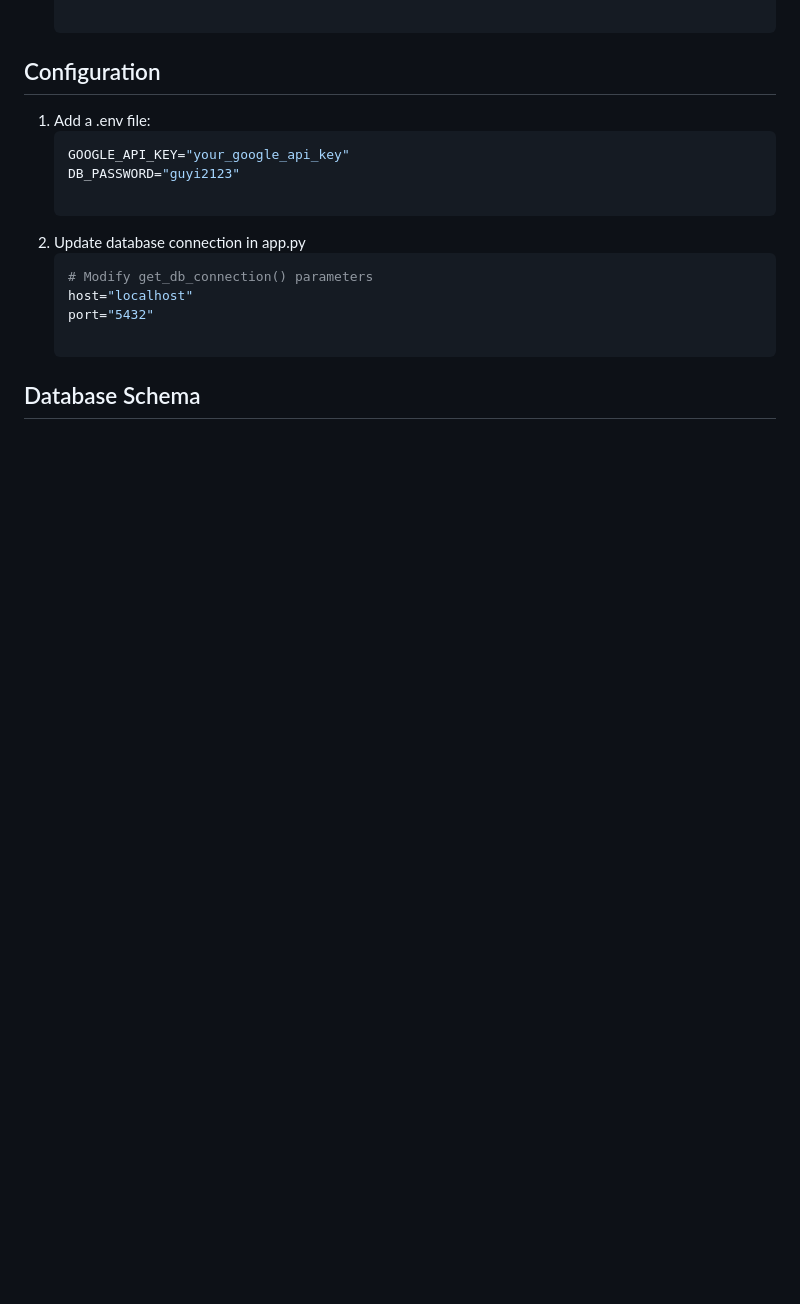
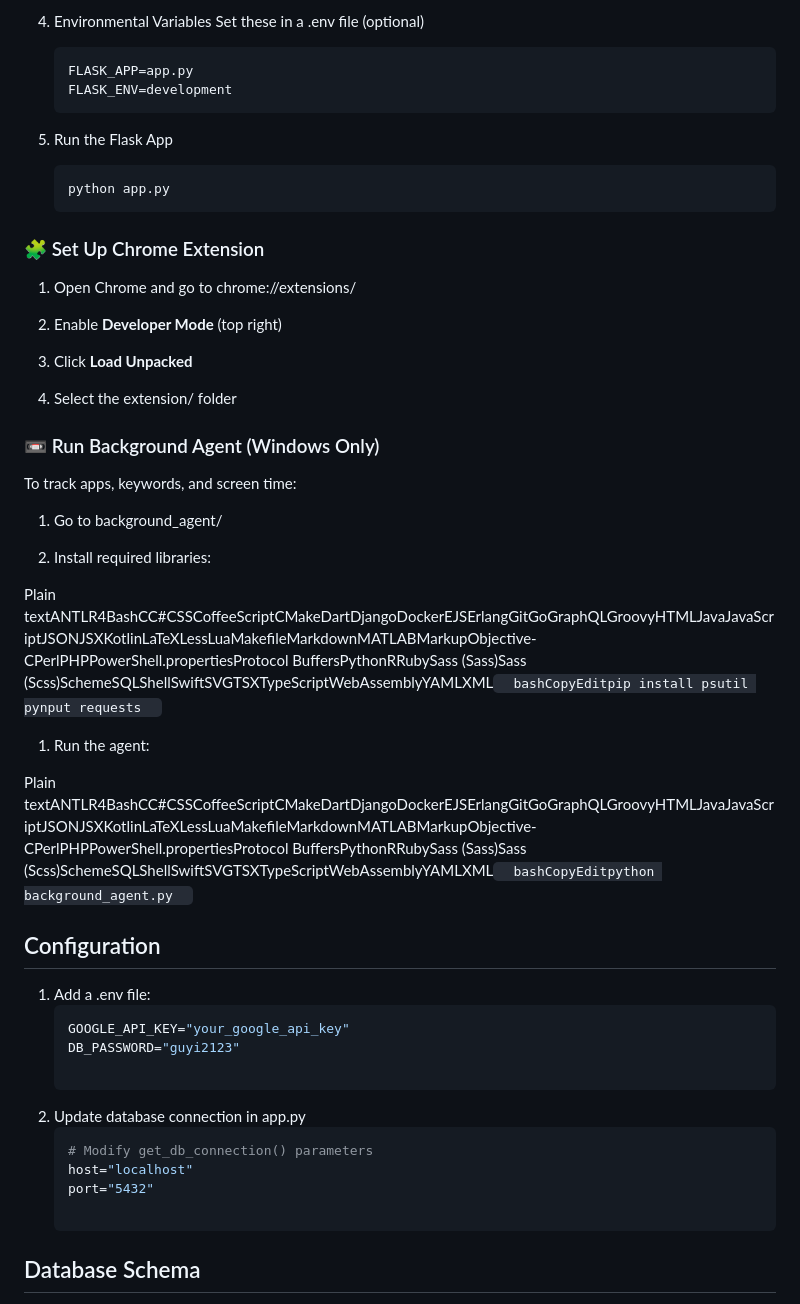
Before and after one commit to MenuraD/Tilsyn, a Markdown page: README.md, the part around one of its changes. Drawn GitHub-style; blank space fills up the shorter version.

````diff
--- a/README.md
+++ b/README.md
@@ -84,3 +154,43 @@ A full-stack application for parental supervision of child online activities. Fe
+4. Environmental Variables
+Set these in a .env file (optional)
+    ```env
+    FLASK_APP=app.py
+    FLASK_ENV=development
+    ```
+
+5. Run the Flask App
+    ```bash
+    python app.py
+    ```
+
+### 🧩 Set Up Chrome Extension
+
+1.  Open Chrome and go to chrome://extensions/
+
+2.  Enable **Developer Mode** (top right)
+
+3.  Click **Load Unpacked**
+
+4.  Select the extension/ folder
+
+
+### 📼 Run Background Agent (Windows Only)
+
+To track apps, keywords, and screen time:
+
+1.  Go to background\_agent/
+
+2.  Install required libraries:
+
+
+Plain textANTLR4BashCC#CSSCoffeeScriptCMakeDartDjangoDockerEJSErlangGitGoGraphQLGroovyHTMLJavaJavaScriptJSONJSXKotlinLaTeXLessLuaMakefileMarkdownMATLABMarkupObjective-CPerlPHPPowerShell.propertiesProtocol BuffersPythonRRubySass (Sass)Sass (Scss)SchemeSQLShellSwiftSVGTSXTypeScriptWebAssemblyYAMLXML`   bashCopyEditpip install psutil pynput requests   `
+
+1.  Run the agent:
+
+
+Plain textANTLR4BashCC#CSSCoffeeScriptCMakeDartDjangoDockerEJSErlangGitGoGraphQLGroovyHTMLJavaJavaScriptJSONJSXKotlinLaTeXLessLuaMakefileMarkdownMATLABMarkupObjective-CPerlPHPPowerShell.propertiesProtocol BuffersPythonRRubySass (Sass)Sass (Scss)SchemeSQLShellSwiftSVGTSXTypeScriptWebAssemblyYAMLXML`   bashCopyEditpython background_agent.py   `
+
+
 
 ## Configuration
 
````
Also changed, not shown: other parts of README.md (+79 -9 lines).
